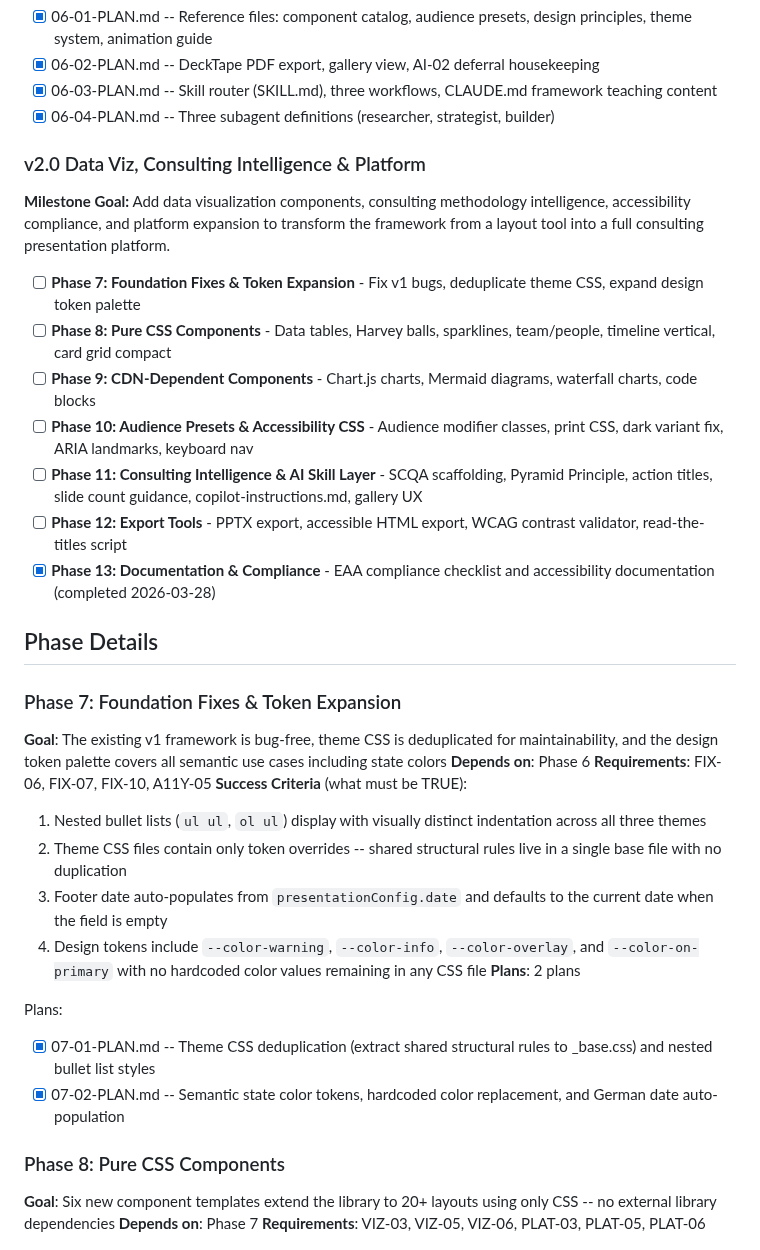
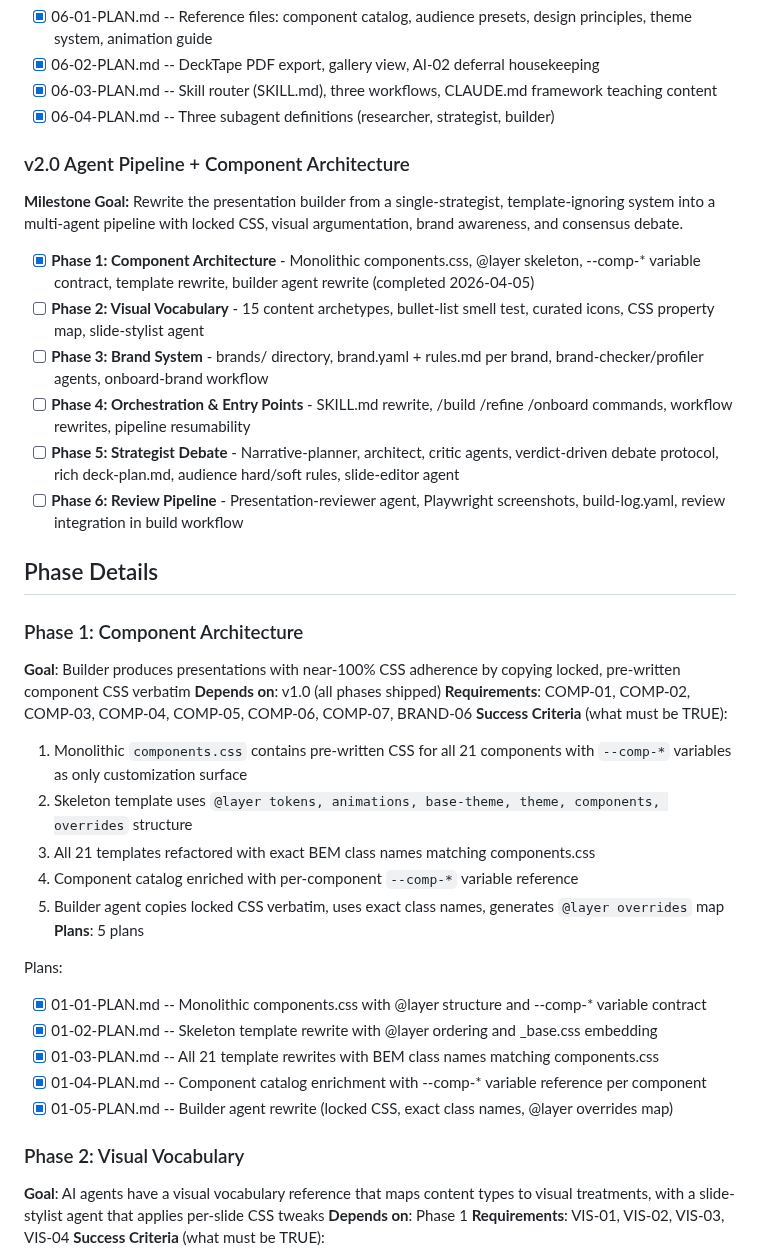
Before and after one commit to EnescuDavid/presentation-builder, a Markdown page: .planning/ROADMAP.md, the part around one of its changes. Rendered like a GitHub page; folded sections open.

```diff
--- a/.planning/ROADMAP.md
+++ b/.planning/ROADMAP.md
@@ -125,37 +125,40 @@ Plans:
 
 </details>
 
-### v2.0 Data Viz, Consulting Intelligence & Platform
+### v2.0 Agent Pipeline + Component Architecture
 
-**Milestone Goal:** Add data visualization components, consulting methodology intelligence, accessibility compliance, and platform expansion to transform the framework from a layout tool into a full consulting presentation platform.
+**Milestone Goal:** Rewrite the presentation builder from a single-strategist, template-ignoring system into a multi-agent pipeline with locked CSS, visual argumentation, brand awareness, and consensus debate.
 
-- [ ] **Phase 7: Foundation Fixes & Token Expansion** - Fix v1 bugs, deduplicate theme CSS, expand design token palette
-- [ ] **Phase 8: Pure CSS Components** - Data tables, Harvey balls, sparklines, team/people, timeline vertical, card grid compact
-- [ ] **Phase 9: CDN-Dependent Components** - Chart.js charts, Mermaid diagrams, waterfall charts, code blocks
-- [ ] **Phase 10: Audience Presets & Accessibility CSS** - Audience modifier classes, print CSS, dark variant fix, ARIA landmarks, keyboard nav
-- [ ] **Phase 11: Consulting Intelligence & AI Skill Layer** - SCQA scaffolding, Pyramid Principle, action titles, slide count guidance, copilot-instructions.md, gallery UX
-- [ ] **Phase 12: Export Tools** - PPTX export, accessible HTML export, WCAG contrast validator, read-the-titles script
-- [x] **Phase 13: Documentation & Compliance** - EAA compliance checklist and accessibility documentation (completed 2026-03-28)
+- [x] **Phase 1: Component Architecture** - Monolithic components.css, @layer skeleton, --comp-* variable contract, template rewrite, builder agent rewrite (completed 2026-04-05)
+- [ ] **Phase 2: Visual Vocabulary** - 15 content archetypes, bullet-list smell test, curated icons, CSS property map, slide-stylist agent
+- [ ] **Phase 3: Brand System** - brands/ directory, brand.yaml + rules.md per brand, brand-checker/profiler agents, onboard-brand workflow
+- [ ] **Phase 4: Orchestration & Entry Points** - SKILL.md rewrite, /build /refine /onboard commands, workflow rewrites, pipeline resumability
+- [ ] **Phase 5: Strategist Debate** - Narrative-planner, architect, critic agents, verdict-driven debate protocol, rich deck-plan.md, audience hard/soft rules, slide-editor agent
+- [ ] **Phase 6: Review Pipeline** - Presentation-reviewer agent, Playwright screenshots, build-log.yaml, review integration in build workflow
 
 ## Phase Details
 
-### Phase 7: Foundation Fixes & Token Expansion
-**Goal**: The existing v1 framework is bug-free, theme CSS is deduplicated for maintainability, and the design token palette covers all semantic use cases including state colors
-**Depends on**: Phase 6
-**Requirements**: FIX-06, FIX-07, FIX-10, A11Y-05
+### Phase 1: Component Architecture
+**Goal**: Builder produces presentations with near-100% CSS adherence by copying locked, pre-written component CSS verbatim
+**Depends on**: v1.0 (all phases shipped)
+**Requirements**: COMP-01, COMP-02, COMP-03, COMP-04, COMP-05, COMP-06, COMP-07, BRAND-06
 **Success Criteria** (what must be TRUE):
-  1. Nested bullet lists (`ul ul`, `ol ul`) display with visually distinct indentation across all three themes
-  2. Theme CSS files contain only token overrides -- shared structural rules live in a single base file with no duplication
-  3. Footer date auto-populates from `presentationConfig.date` and defaults to the current date when the field is empty
-  4. Design tokens include `--color-warning`, `--color-info`, `--color-overlay`, and `--color-on-primary` with no hardcoded color values remaining in any CSS file
-**Plans**: 2 plans
+  1. Monolithic `components.css` contains pre-written CSS for all 21 components with `--comp-*` variables as only customization surface
+  2. Skeleton template uses `@layer tokens, animations, base-theme, theme, components, overrides` structure
+  3. All 21 templates refactored with exact BEM class names matching components.css
+  4. Component catalog enriched with per-component `--comp-*` variable reference
+  5. Builder agent copies locked CSS verbatim, uses exact class names, generates `@layer overrides` map
+**Plans**: 5 plans
 
 Plans:
-- [x] 07-01-PLAN.md -- Theme CSS deduplication (extract shared structural rules to _base.css) and nested bullet list styles
-- [x] 07-02-PLAN.md -- Semantic state color tokens, hardcoded color replacement, and German date auto-population
+- [x] 01-01-PLAN.md -- Monolithic components.css with @layer structure and --comp-* variable contract
+- [x] 01-02-PLAN.md -- Skeleton template rewrite with @layer ordering and _base.css embedding
+- [x] 01-03-PLAN.md -- All 21 template rewrites with BEM class names matching components.css
+- [x] 01-04-PLAN.md -- Component catalog enrichment with --comp-* variable reference per component
+- [x] 01-05-PLAN.md -- Builder agent rewrite (locked CSS, exact class names, @layer overrides map)
 
-### Phase 8: Pure CSS Components
-**Goal**: Six new component templates extend the library to 20+ layouts using only CSS -- no external library dependencies
-**Depends on**: Phase 7
-**Requirements**: VIZ-03, VIZ-05, VIZ-06, PLAT-03, PLAT-05, PLAT-06
+### Phase 2: Visual Vocabulary
+**Goal**: AI agents have a visual vocabulary reference that maps content types to visual treatments, with a slide-stylist agent that applies per-slide CSS tweaks
+**Depends on**: Phase 1
+**Requirements**: VIS-01, VIS-02, VIS-03, VIS-04
 **Success Criteria** (what must be TRUE):
```
Also changed, not shown: other parts of .planning/ROADMAP.md (+58 -95 lines), .planning/STATE.md (+15 -15 lines).
